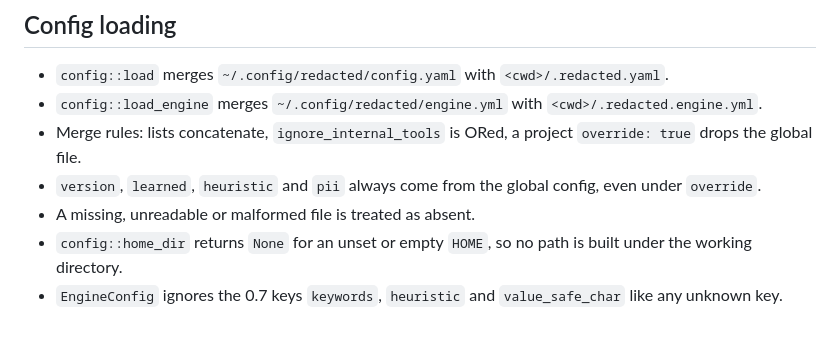
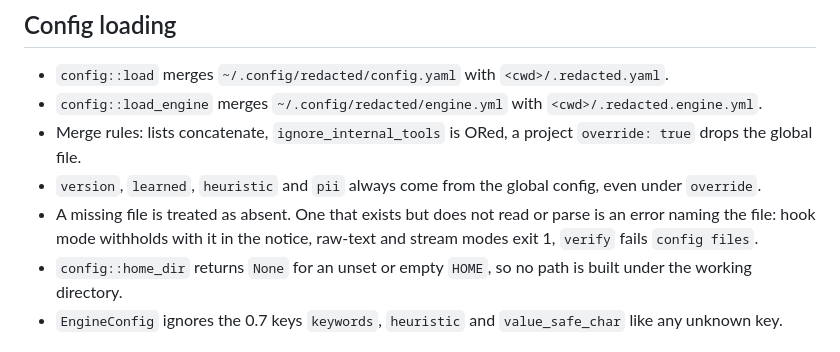
Before and after one commit to svn-arv/redacted, a Markdown page: docs/ARCHITECTURE.md, the part around the change. Rendered like a GitHub page.

```diff
--- a/docs/ARCHITECTURE.md
+++ b/docs/ARCHITECTURE.md
@@ -64,7 +64,7 @@ Other paths:
 - `config::load_engine` merges `~/.config/redacted/engine.yml` with `<cwd>/.redacted.engine.yml`.
 - Merge rules: lists concatenate, `ignore_internal_tools` is ORed, a project `override: true` drops the global file.
 - `version`, `learned`, `heuristic` and `pii` always come from the global config, even under `override`.
-- A missing, unreadable or malformed file is treated as absent.
+- A missing file is treated as absent. One that exists but does not read or parse is an error naming the file: hook mode withholds with it in the notice, raw-text and stream modes exit 1, `verify` fails `config files`.
 - `config::home_dir` returns `None` for an unset or empty `HOME`, so no path is built under the working directory.
 - `EngineConfig` ignores the 0.7 keys `keywords`, `heuristic` and `value_safe_char` like any unknown key.
 
```
Also changed, not shown: README.md (+2 -3 lines).
